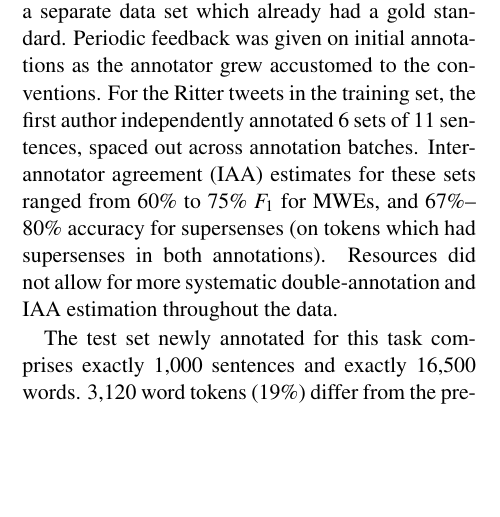
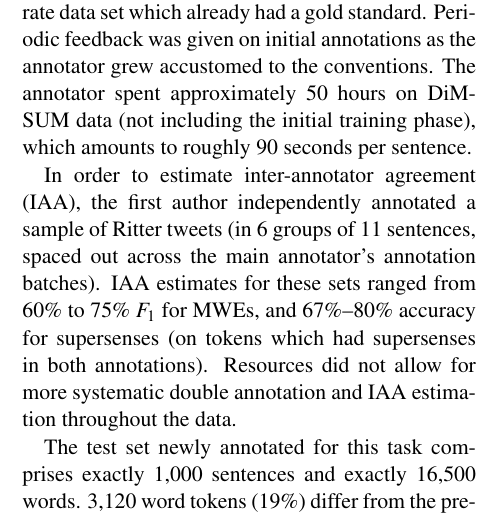
Before and after one commit to dimsum16/dimsum-task-paper, a LaTeX paper (dimsum16.tex): part of one column of page 3 of 14, cut so that both start at the same text, the shorter picture padded with empty space. Compiled offline with pdfLaTeX.

Commit message:
annotation process

```diff
--- a/dimsum16.tex
+++ b/dimsum16.tex
@@ -829,12 +829,16 @@ Prior to starting on the data sets for this task,
 the annotator devoted approximately 8~hours to training practice
 on a separate data set which already had a gold standard.
 Periodic feedback was given on initial annotations as the annotator grew accustomed to the conventions.
-For the Ritter tweets in the training set,
-the first author independently annotated 6~sets of 11~sentences, spaced out across annotation batches.
-Inter-annotator agreement (IAA) estimates for these sets ranged from 60\% to 75\% $F_1$ for MWEs, and
+The annotator spent approximately 50~hours on DiMSUM data (not including the initial training phase),
+which amounts to roughly 90 seconds per sentence.
+
+In order to estimate inter-annotator agreement (IAA),
+the first author independently annotated a sample of Ritter tweets
+(in 6~groups of 11~sentences, spaced out across the main annotator's annotation batches).
+IAA estimates for these sets ranged from 60\% to 75\% $F_1$ for MWEs, and
 67\%--80\% accuracy for supersenses (on tokens which had supersenses in both annotations).
 % https://docs.google.com/spreadsheets/d/13IRaz-K98Css-72Ft4u5FtEYDbCHay8qnRXmD-oEEDU/edit#gid=0
-Resources did not allow for more systematic double-annotation and IAA estimation
+Resources did not allow for more systematic double annotation and IAA estimation
 throughout the data.
 
 % $ cd /Users/nathan/dev/e/2016DiMSUM_data
```
